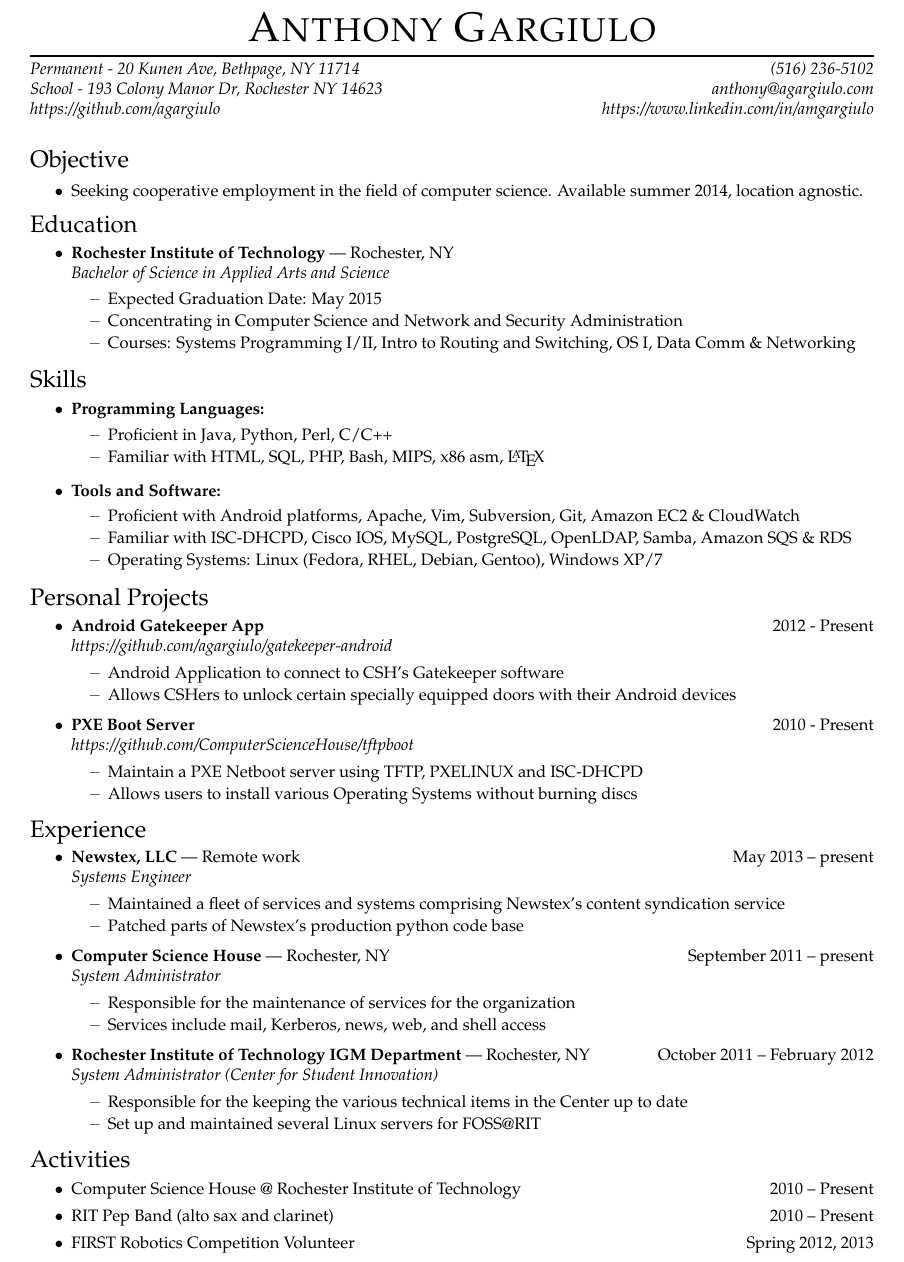
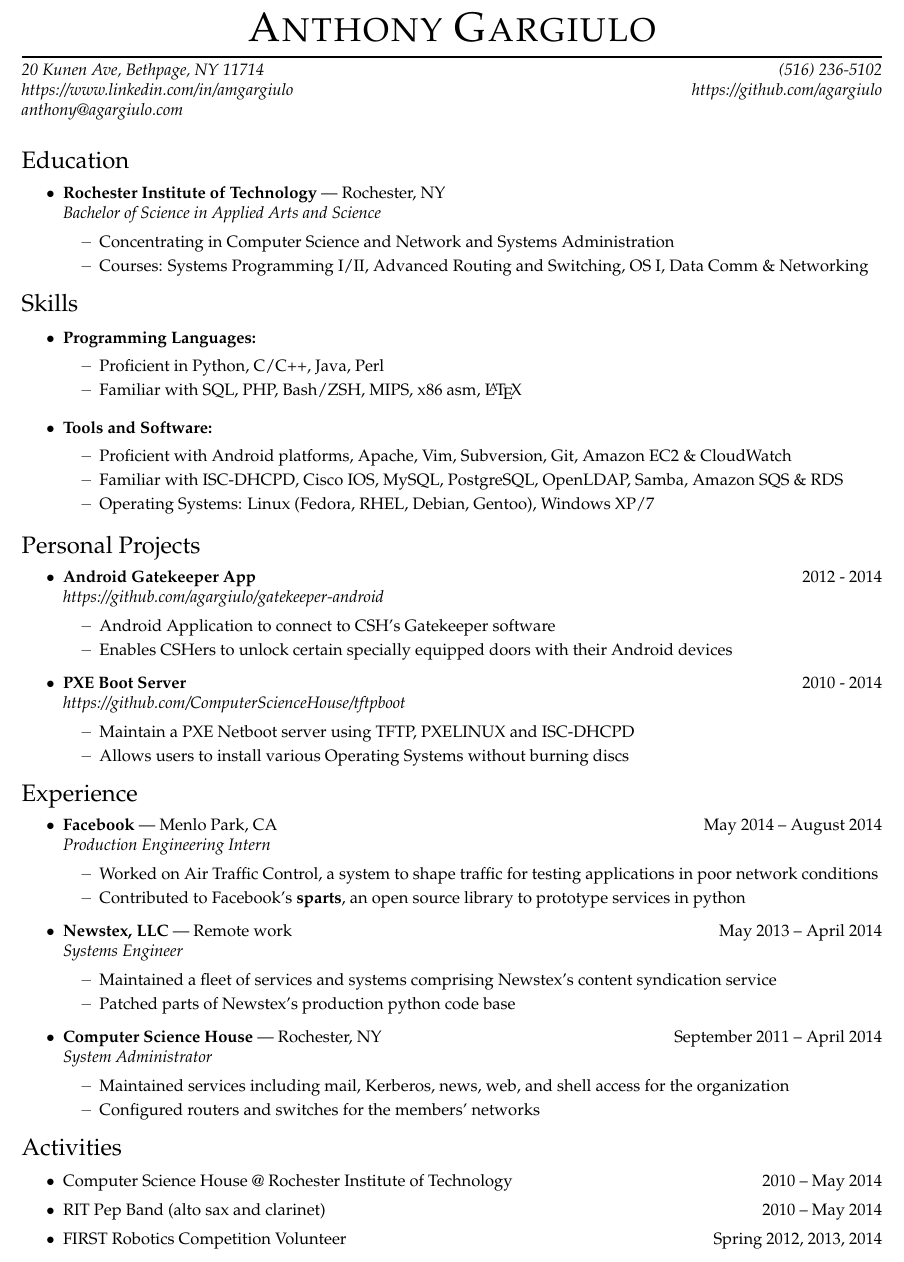
Before and after one commit to agargiulo/resume, a LaTeX CV (resume.tex): part of the page, cut so that both start at the same text. Compiled offline with pdfLaTeX.

Commit message:
Update resume to include Facebook work, modify a few other descriptions, fix typos.

```diff
--- a/resume.tex
+++ b/resume.tex
@@ -2,14 +2,13 @@
 % Based on the template by
 % Andrew McNabb
 % Created: Fri Aug 12 11:11:56 EDT 2011
-% Last Modified: Fri Aug 12 11:12:06 EDT 2011
 
 \documentclass[10pt,oneside]{article}
 \usepackage{geometry}
 \usepackage[T1]{fontenc}
 
 \pagestyle{empty}
-\geometry{letterpaper,tmargin=0.3in,bmargin=0.3in,lmargin=0.72in,rmargin=0.72in,headheight=0in,headsep=0in,footskip=.1in}
+\geometry{letterpaper,tmargin=0.3in,bmargin=0.3in,lmargin=0.65in,rmargin=0.65in,headheight=0in,headsep=0in,footskip=.1in}
 
 \setlength{\parindent}{0in}
 \setlength{\parskip}{0in}
@@ -19,8 +18,7 @@
 
 % Name and contact information
 \newcommand{\name}{Anthony Gargiulo}
-\newcommand{\addr}{Permanent - 20 Kunen Ave, Bethpage, NY 11714}
-\newcommand{\schoolAddr}{School - 193 Colony Manor Dr, Rochester NY 14623}
+\newcommand{\addr}{20 Kunen Ave, Bethpage, NY 11714}
 \newcommand{\phone}{(585) 201-8391}
 \newcommand{\mobilePhone}{(516) 236-5102}
 \newcommand{\email}{anthony@agargiulo.com}
@@ -119,18 +117,18 @@
 
 \vspace{-4pt} \rule{\textwidth}{1pt}
 
-\vspace{-1pt} {\normalsize\itshape \addr \hfill \mobilePhone \\ \schoolAddr \hfill \email \\ \github \hfill \linkedin}
+\vspace{-1pt} {\normalsize\itshape \addr \hfill \mobilePhone \\ \linkedin \hfill \github \\ \email}
 
 \vspace{15 pt}
 
 
 
 %%%%%%%%%%%%%%%%%%%%%%%%
-\begin{ressection}{Objective}
-
-	\ressubitem{Seeking cooperative employment in the field of computer science. Available summer 2014, location agnostic.}
-
-\end{ressection}
+%\begin{ressection}{Objective}
+%
+%	\ressubitem{Seeking full time employment in the field of computer science or system and network admin. Available winter 2014, location agnostic.}
+%
+%\end{ressection}
 %%%%%%%%%%%%%%%%%%%%%%%%
 
 
@@ -138,9 +136,8 @@
 \begin{ressection}{Education}
 
 	\begin{ressubsec}{Rochester Institute of Technology}{Rochester, NY}{Bachelor of Science in Applied Arts and Science}
-		\ressubitem{Expected Graduation Date: May 2015}
-		\ressubitem{Concentrating in Computer Science and Network and Security Administration}
-		\ressubitem{Courses: Systems Programming I/II, Intro to Routing and Switching, OS I, Data Comm \& Networking}
+		\ressubitem{Concentrating in Computer Science and Network and Systems Administration}
+		\ressubitem{Courses: Systems Programming I/II, Advanced Routing and Switching, OS I, Data Comm \& Networking}
 	\end{ressubsec}
 
 \end{ressection}
@@ -152,8 +149,8 @@
 
 
 	\begin{reslist}{Programming Languages:}
-		\ressubitem{Proficient in Java, Python, Perl, C/C++}
-		\ressubitem{Familiar with HTML, SQL, PHP, Bash, MIPS, x86 asm, \LaTeX}
+		\ressubitem{Proficient in Python, C/C++, Java, Perl}
+		\ressubitem{Familiar with SQL, PHP, Bash/ZSH, MIPS, x86 asm, \LaTeX}
 	\end{reslist}
 
 	\begin{reslist}{Tools and Software:}
@@ -174,12 +171,12 @@
 	%	\ressubitem{Worked with PL/Perl, PostgreSQL}
 	%\end{resaltsec}
 
-	\begin{resaltsec}{Android Gatekeeper App}{2012 - Present}{https://github.com/agargiulo/gatekeeper-android}
+	\begin{resaltsec}{Android Gatekeeper App}{2012 - 2014}{https://github.com/agargiulo/gatekeeper-android}
 		\ressubitem{Android Application to connect to CSH's Gatekeeper software}
-		\ressubitem{Allows CSHers to unlock certain specially equipped doors with their Android devices}
+		\ressubitem{Enables CSHers to unlock certain specially equipped doors with their Android devices}
 	\end{resaltsec}
 
-	\begin{resaltsec}{PXE Boot Server}{2010 - Present}{https://github.com/ComputerScienceHouse/tftpboot}
+	\begin{resaltsec}{PXE Boot Server}{2010 - 2014}{https://github.com/ComputerScienceHouse/tftpboot}
 		\ressubitem{Maintain a PXE Netboot server using TFTP, PXELINUX and ISC-DHCPD}
 		\ressubitem{Allows users to install various Operating Systems without burning discs}
 	\end{resaltsec}
@@ -191,18 +188,22 @@
 %%%%%%%%%%%%%%%%%%%%%%%%
 \begin{ressection}{Experience}
 
-	\begin{ressubsec}{Newstex, LLC}{Remote work\hfill May 2013 -- present}{Systems Engineer}
+    \begin{ressubsec}{Facebook}{Menlo Park, CA\hfill May 2014 -- August 2014}{Production Engineering Intern}
+        \ressubitem{Worked on Air Traffic Control, a system to shape traffic for testing applications in poor network conditions}
+        \ressubitem{Contributed to Facebook's \textbf{sparts}, an open source library to prototype services in python}
+    \end{ressubsec}
+	\begin{ressubsec}{Newstex, LLC}{Remote work\hfill May 2013 -- April 2014}{Systems Engineer}
 		\ressubitem{Maintained a fleet of services and systems comprising Newstex's content syndication service}
 		\ressubitem{Patched parts of Newstex's production python code base}
 	\end{ressubsec}
-	\begin{ressubsec}{Computer Science House}{Rochester, NY\hfill September 2011 -- present}{System Administrator}
-		\ressubitem{Responsible for the maintenance of services for the organization}
-		\ressubitem{Services include mail, Kerberos, news, web, and shell access}
+	\begin{ressubsec}{Computer Science House}{Rochester, NY\hfill September 2011 -- April 2014}{System Administrator}
+		\ressubitem{Maintained services including mail, Kerberos, news, web, and shell access for the organization}
+		\ressubitem{Configured routers and switches for the members' networks}
 	\end{ressubsec}
-	\begin{ressubsec}{Rochester Institute of Technology IGM Department}{Rochester, NY \hfill October 2011 -- February 2012}{System Administrator (Center for Student Innovation)}
-		\ressubitem{Responsible for the keeping the various technical items in the Center up to date}
-		\ressubitem{Set up and maintained several Linux servers for FOSS@RIT}
-	\end{ressubsec}
+	%\begin{ressubsec}{Rochester Institute of Technology IGM Department}{Rochester, NY \hfill October 2011 -- February 2012}{System Administrator (Center for Student Innovation)}
+	%	\ressubitem{Responsible for the keeping the various technical items in the Center up to date}
+	%	\ressubitem{Set up and maintained several Linux servers for FOSS@RIT}
+	%\end{ressubsec}
 
 \end{ressection}
 %%%%%%%%%%%%%%%%%%%%%%%%
@@ -211,9 +212,9 @@
 %%%%%%%%%%%%%%%%%%%%%%%%
 \begin{ressection}{Activities}
 
-	\resitem{Computer Science House @ Rochester Institute of Technology\hfill 2010 -- Present}
-	\resitem{RIT Pep Band (alto sax and clarinet) \hfill 2010 -- Present}
-	\resitem{FIRST Robotics Competition Volunteer \hfill Spring 2012, 2013}
+	\resitem{Computer Science House @ Rochester Institute of Technology\hfill 2010 -- May 2014}
+	\resitem{RIT Pep Band (alto sax and clarinet) \hfill 2010 -- May 2014}
+	\resitem{FIRST Robotics Competition Volunteer \hfill Spring 2012, 2013, 2014}
 
 \end{ressection}
 %%%%%%%%%%%%%%%%%%%%%%%%
```
Also changed, not shown: resume.pdf, 1 other file.
